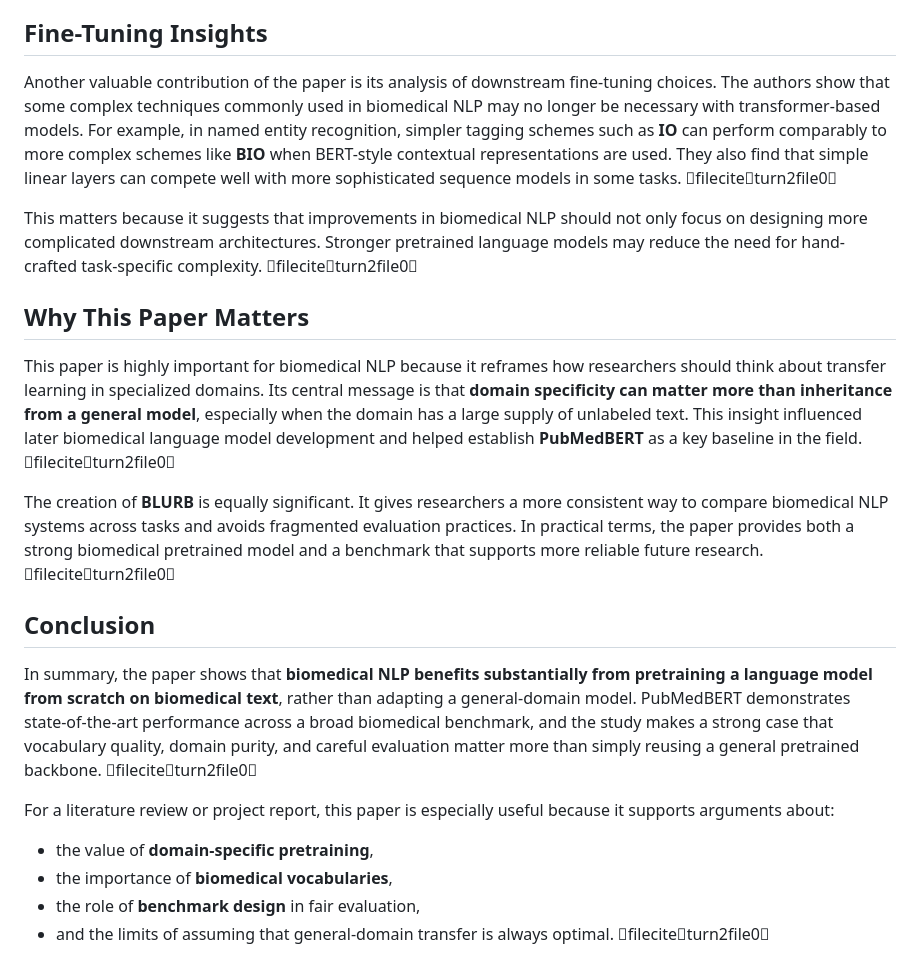
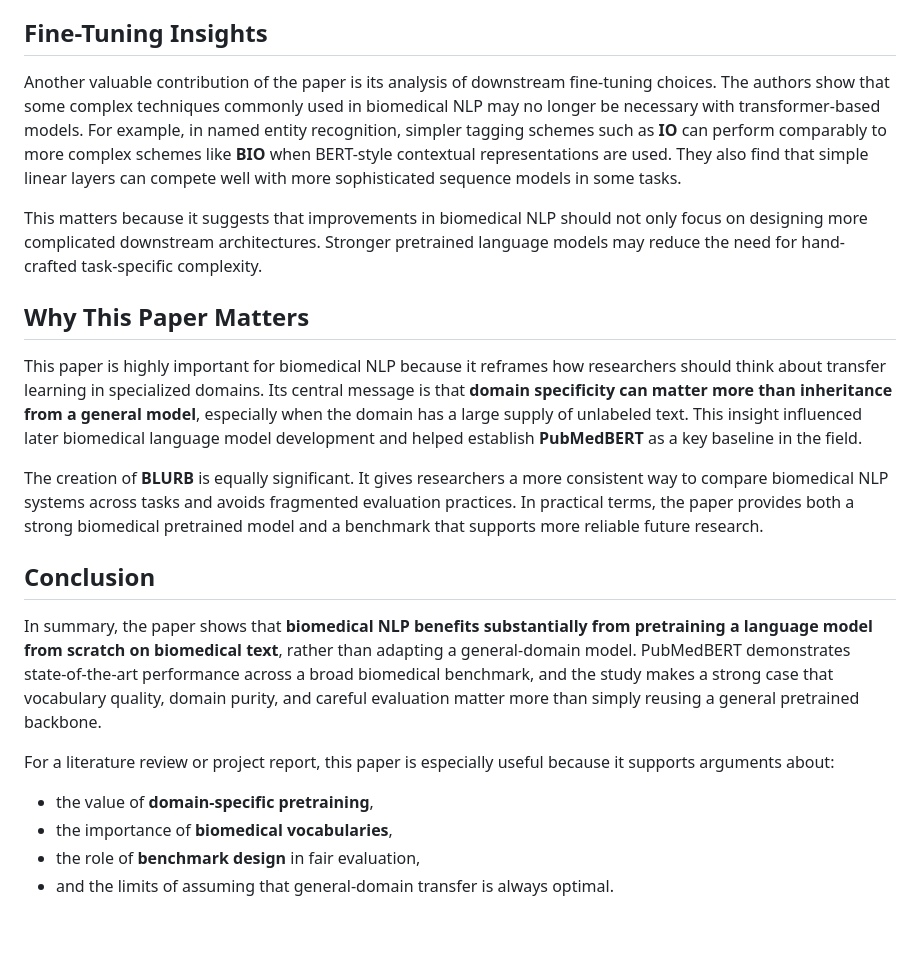
Before and after one commit to tanishkshindepatil01/ai-text-analytics-coursework-team16-task1, a Markdown page: Summary of the research papers/domain_specific_summary.md, the part around one of its changes. Drawn GitHub-style; blank space fills up the shorter version.

```diff
--- a/Summary of the research papers/domain_specific_summary.md
+++ b/Summary of the research papers/domain_specific_summary.md
@@ -64,19 +63,19 @@ Adversarial pretraining, which has shown gains in some general NLP settings, doe
 
 ## Fine-Tuning Insights
-Another valuable contribution of the paper is its analysis of downstream fine-tuning choices. The authors show that some complex techniques commonly used in biomedical NLP may no longer be necessary with transformer-based models. For example, in named entity recognition, simpler tagging schemes such as **IO** can perform comparably to more complex schemes like **BIO** when BERT-style contextual representations are used. They also find that simple linear layers can compete well with more sophisticated sequence models in some tasks. fileciteturn2file0
+Another valuable contribution of the paper is its analysis of downstream fine-tuning choices. The authors show that some complex techniques commonly used in biomedical NLP may no longer be necessary with transformer-based models. For example, in named entity recognition, simpler tagging schemes such as **IO** can perform comparably to more complex schemes like **BIO** when BERT-style contextual representations are used. They also find that simple linear layers can compete well with more sophisticated sequence models in some tasks.
 
-This matters because it suggests that improvements in biomedical NLP should not only focus on designing more complicated downstream architectures. Stronger pretrained language models may reduce the need for hand-crafted task-specific complexity. fileciteturn2file0
+This matters because it suggests that improvements in biomedical NLP should not only focus on designing more complicated downstream architectures. Stronger pretrained language models may reduce the need for hand-crafted task-specific complexity.
 
 ## Why This Paper Matters
-This paper is highly important for biomedical NLP because it reframes how researchers should think about transfer learning in specialized domains. Its central message is that **domain specificity can matter more than inheritance from a general model**, especially when the domain has a large supply of unlabeled text. This insight influenced later biomedical language model development and helped establish **PubMedBERT** as a key baseline in the field. fileciteturn2file0
+This paper is highly important for biomedical NLP because it reframes how researchers should think about transfer learning in specialized domains. Its central message is that **domain specificity can matter more than inheritance from a general model**, especially when the domain has a large supply of unlabeled text. This insight influenced later biomedical language model development and helped establish **PubMedBERT** as a key baseline in the field.
 
-The creation of **BLURB** is equally significant. It gives researchers a more consistent way to compare biomedical NLP systems across tasks and avoids fragmented evaluation practices. In practical terms, the paper provides both a strong biomedical pretrained model and a benchmark that supports more reliable future research. fileciteturn2file0
+The creation of **BLURB** is equally significant. It gives researchers a more consistent way to compare biomedical NLP systems across tasks and avoids fragmented evaluation practices. In practical terms, the paper provides both a strong biomedical pretrained model and a benchmark that supports more reliable future research.
 
 ## Conclusion
-In summary, the paper shows that **biomedical NLP benefits substantially from pretraining a language model from scratch on biomedical text**, rather than adapting a general-domain model. PubMedBERT demonstrates state-of-the-art performance across a broad biomedical benchmark, and the study makes a strong case that vocabulary quality, domain purity, and careful evaluation matter more than simply reusing a general pretrained backbone. fileciteturn2file0
+In summary, the paper shows that **biomedical NLP benefits substantially from pretraining a language model from scratch on biomedical text**, rather than adapting a general-domain model. PubMedBERT demonstrates state-of-the-art performance across a broad biomedical benchmark, and the study makes a strong case that vocabulary quality, domain purity, and careful evaluation matter more than simply reusing a general pretrained backbone.
 
 For a literature review or project report, this paper is especially useful because it supports arguments about:
 - the value of **domain-specific pretraining**,
 - the importance of **biomedical vocabularies**,
 - the role of **benchmark design** in fair evaluation,
-- and the limits of assuming that general-domain transfer is always optimal. fileciteturn2file0
+- and the limits of assuming that general-domain transfer is always optimal.
```
Also changed, not shown: other parts of Summary of the research papers/domain_specific_summary.md (+18 -19 lines).
